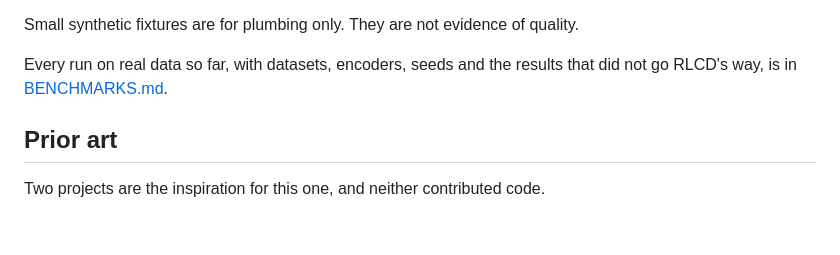
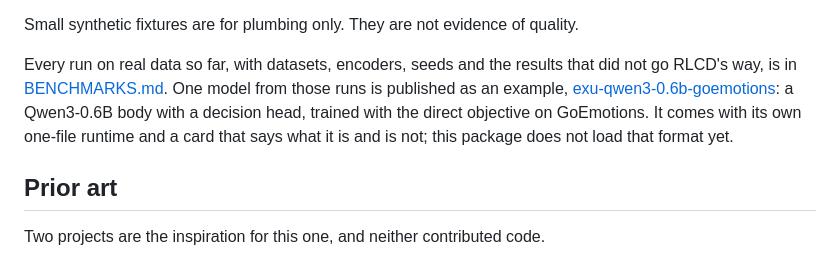
Before and after one commit to Ruivalim/exu-base, a Markdown page: README.md, the part around the change. Drawn GitHub-style; blank space fills up the shorter version.

Commit message:
docs: link the published GoEmotions decoder model

```diff
--- a/README.md
+++ b/README.md
@@ -208,6 +208,11 @@ Small synthetic fixtures are for plumbing only. They are not evidence of quality
 Every run on real data so far, with datasets, encoders, seeds and the results that
 did not go RLCD's way, is in
 [BENCHMARKS.md](https://github.com/ruivalim/exu-base/blob/main/BENCHMARKS.md).
+One model from those runs is published as an example,
+[exu-qwen3-0.6b-goemotions](https://huggingface.co/Ruivalim/exu-qwen3-0.6b-goemotions):
+a Qwen3-0.6B body with a decision head, trained with the direct objective on
+GoEmotions. It comes with its own one-file runtime and a card that says what it is
+and is not; this package does not load that format yet.
 
 ## Prior art
 
```
Also changed, not shown: BENCHMARKS.md (+3 -0 lines).
